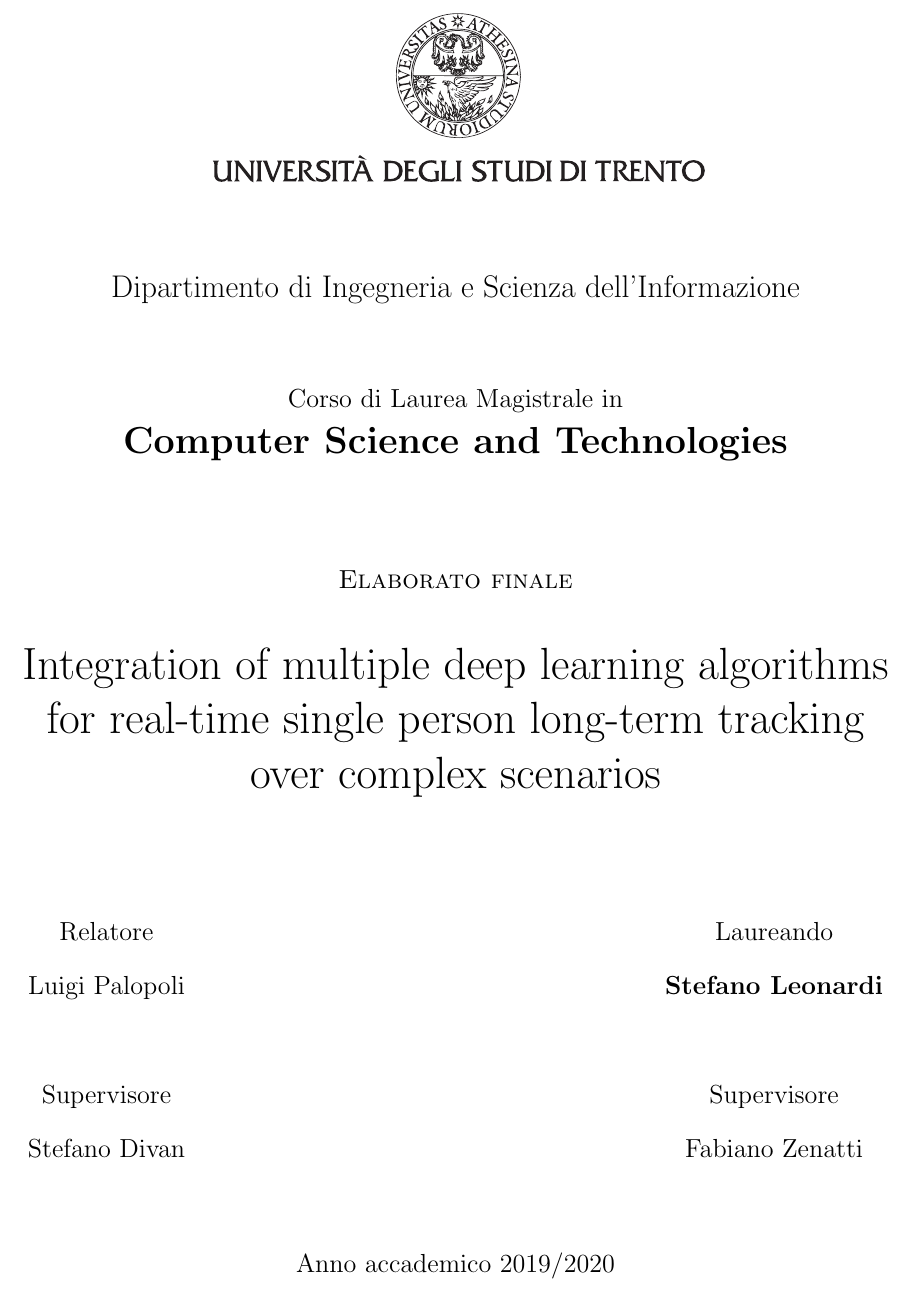
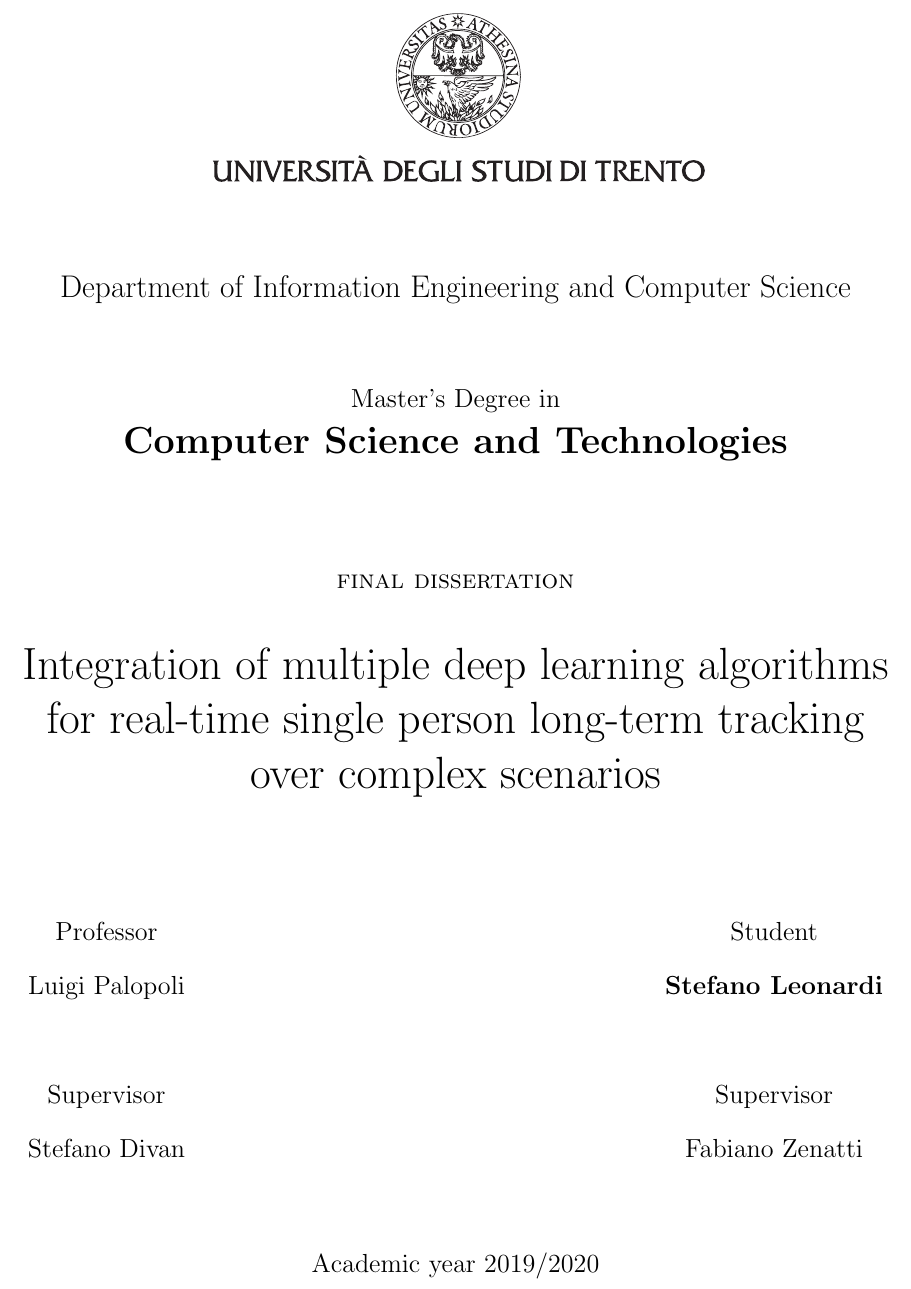
Before and after one commit to leopold-lll/thesis_aRobotToFollowPeople, a LaTeX thesis (main.tex, which reads 0-frontespizio.tex): part of page 1 of 15, cut at the place of the change. Compiled offline with pdfLaTeX.

Commit message:
Frontespizio in inglese

```diff
--- a/0-frontespizio.tex
+++ b/0-frontespizio.tex
@@ -9,14 +9,14 @@
 
   \vspace{0.5 cm}
 
-  \LARGE{Dipartimento di Ingegneria e Scienza dell’Informazione\\}
+  \LARGE{Department of Information Engineering and Computer Science\\}
 
   \vspace{1.5 cm}
-  \Large{Corso di Laurea Magistrale in\\}
+  \Large{Master’s Degree in\\}
   \huge{\textbf{Computer Science and Technologies}}
 
   \vspace{2 cm}
-  \Large\textsc{Elaborato finale\\}
+  \Large\textsc{final dissertation\\}
   \vspace{0.7 cm}
   \Huge
   	Integration of multiple deep learning algorithms\\
@@ -27,16 +27,16 @@
 
   \vspace{2 cm}
   \begin{tabular*}{\textwidth}{ c @{\extracolsep{\fill}} c }
-  \Large{Relatore} & \Large{Laureando}\\
+  \Large{Professor} & \Large{Student}\\
   \Large{Luigi Palopoli}& \Large{\textbf{Stefano Leonardi}}\\
   \\
-  \Large{Supervisore} & \Large{Supervisore}\\
+  \Large{Supervisor} & \Large{Supervisor}\\
   \Large{Stefano Divan}& \Large{Fabiano Zenatti}\\
   \end{tabular*}
 
 
   \vspace{1.5 cm}
 
-  \Large{Anno accademico 2019/2020}
+  \Large{Academic year 2019/2020}
 
 \end{center}
```
Also changed, not shown: main.pdf.
